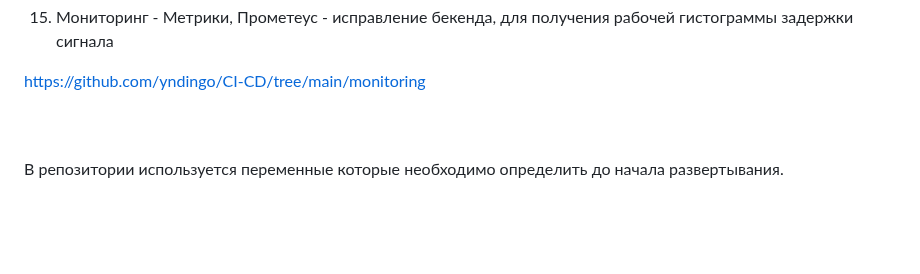
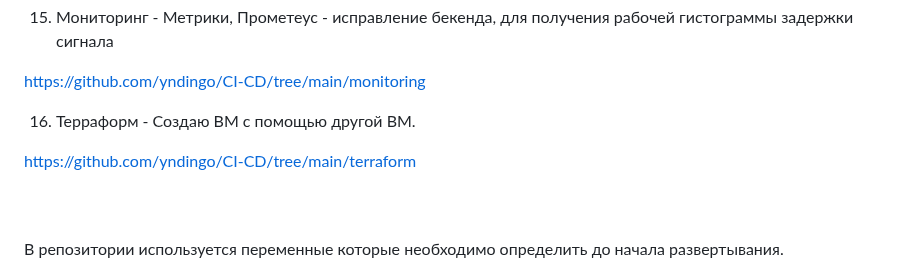
Before and after one commit to yndingo/CI-CD, a Markdown page: README.md, the part around the change. Drawn GitHub-style; blank space fills up the shorter version.

```diff
--- a/README.md
+++ b/README.md
@@ -124,6 +124,9 @@ https://github.com/yndingo/CI-CD/tree/main/logging
 
 https://github.com/yndingo/CI-CD/tree/main/monitoring
 
+16. Терраформ - Создаю ВМ с помощью другой ВМ.
+
+https://github.com/yndingo/CI-CD/tree/main/terraform
 
 <br/><br/>
 В репозитории используется переменные которые необходимо определить до начала развертывания.
```
